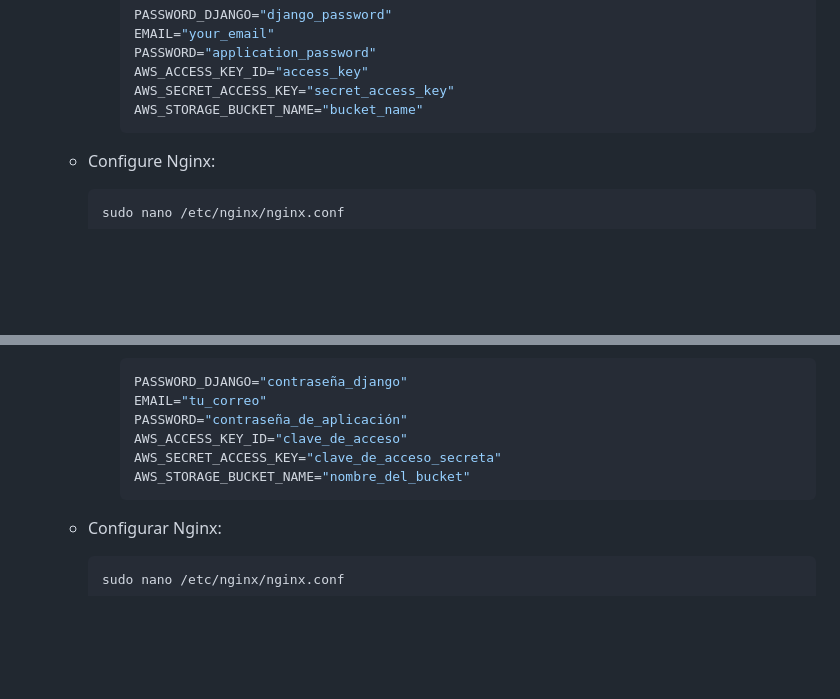
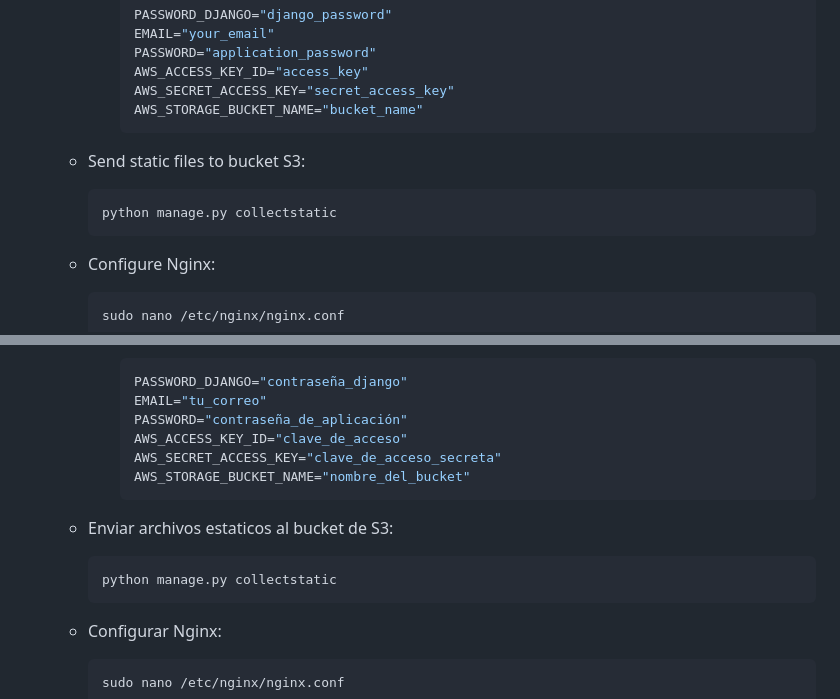
Before and after one commit to zlcosio21/moral-games, a Markdown page: README.md, 2 parts joined by grey strips. Rendered like a GitHub page; blank space fills up the shorter version.

Commit message:
Arreglando los pasos de la configuracion en AWS

````diff
--- a/README.md
+++ b/README.md
@@ -224,6 +224,12 @@ Moral Games is an online platform that allows users to explore, purchase, and en
        AWS_SECRET_ACCESS_KEY="secret_access_key"
        AWS_STORAGE_BUCKET_NAME="bucket_name"
        ```
+
+   - Send static files to bucket S3:
+
+     ```sh
+     python manage.py collectstatic
+     ```
 
    - Configure Nginx:
 
@@ -519,6 +525,12 @@ Moral Games es una plataforma en línea que permite a los usuarios explorar, com
        AWS_STORAGE_BUCKET_NAME="nombre_del_bucket"
        ```
 
+   - Enviar archivos estaticos al bucket de S3:
+
+     ```sh
+     python manage.py collectstatic
+     ```
+
    - Configurar Nginx:
 
      ```sh
````
